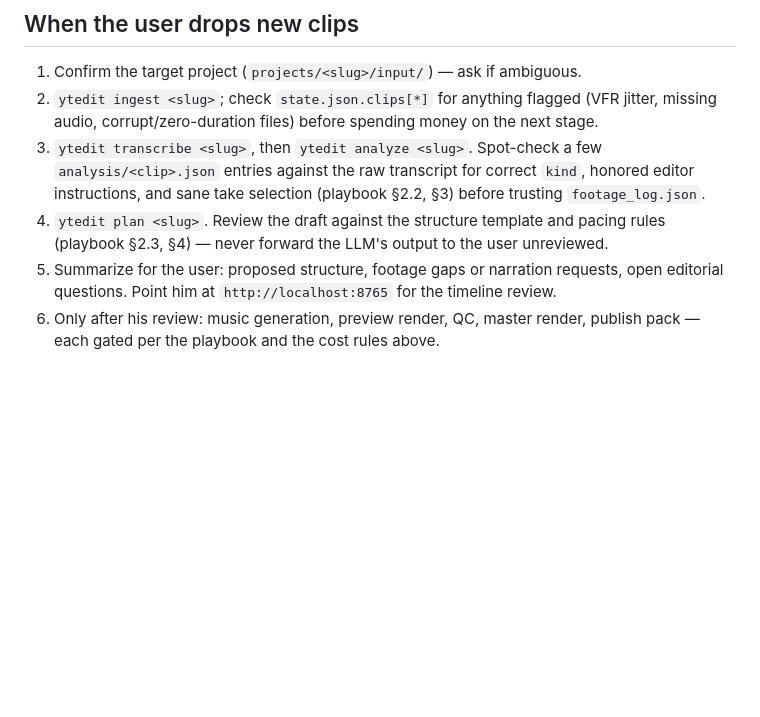
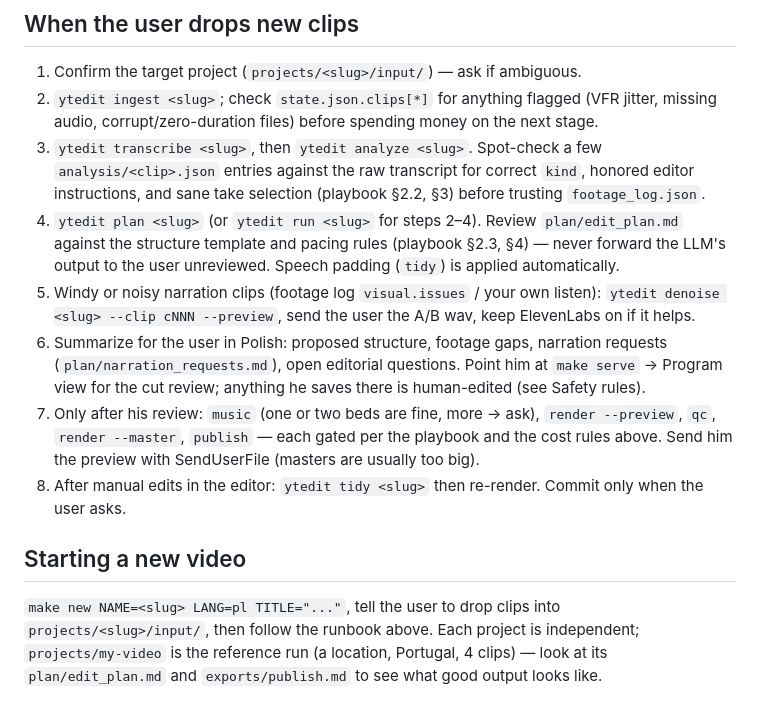
Before and after one commit to fredd4/ai-youtube-editor, a Markdown page: CLAUDE.md, the part around the change. Drawn GitHub-style; blank space fills up the shorter version.

```diff
--- a/CLAUDE.md
+++ b/CLAUDE.md
@@ -69,6 +69,12 @@ make plan NAME=<slug> NOTES="..."      # pass editor notes to the planner
 1. Confirm the target project (`projects/<slug>/input/`) — ask if ambiguous.
 2. `ytedit ingest <slug>`; check `state.json.clips[*]` for anything flagged (VFR jitter, missing audio, corrupt/zero-duration files) before spending money on the next stage.
 3. `ytedit transcribe <slug>`, then `ytedit analyze <slug>`. Spot-check a few `analysis/<clip>.json` entries against the raw transcript for correct `kind`, honored editor instructions, and sane take selection (playbook §2.2, §3) before trusting `footage_log.json`.
-4. `ytedit plan <slug>`. Review the draft against the structure template and pacing rules (playbook §2.3, §4) — never forward the LLM's output to the user unreviewed.
-5. Summarize for the user: proposed structure, footage gaps or narration requests, open editorial questions. Point him at `http://localhost:8765` for the timeline review.
-6. Only after his review: music generation, preview render, QC, master render, publish pack — each gated per the playbook and the cost rules above.
+4. `ytedit plan <slug>` (or `ytedit run <slug>` for steps 2–4). Review `plan/edit_plan.md` against the structure template and pacing rules (playbook §2.3, §4) — never forward the LLM's output to the user unreviewed. Speech padding (`tidy`) is applied automatically.
+5. Windy or noisy narration clips (footage log `visual.issues` / your own listen): `ytedit denoise <slug> --clip cNNN --preview`, send the user the A/B wav, keep ElevenLabs on if it helps.
+6. Summarize for the user in Polish: proposed structure, footage gaps, narration requests (`plan/narration_requests.md`), open editorial questions. Point him at `make serve` → Program view for the cut review; anything he saves there is human-edited (see Safety rules).
+7. Only after his review: `music` (one or two beds are fine, more → ask), `render --preview`, `qc`, `render --master`, `publish` — each gated per the playbook and the cost rules above. Send him the preview with SendUserFile (masters are usually too big).
+8. After manual edits in the editor: `ytedit tidy <slug>` then re-render. Commit only when the user asks.
+
+## Starting a new video
+
+`make new NAME=<slug> LANG=pl TITLE="..."`, tell the user to drop clips into `projects/<slug>/input/`, then follow the runbook above. Each project is independent; `projects/my-video` is the reference run (a location, Portugal, 4 clips) — look at its `plan/edit_plan.md` and `exports/publish.md` to see what good output looks like.
```
Also changed, not shown: README.md (+9 -8 lines), docs/ARCHITECTURE.md (+5 -1 lines).
